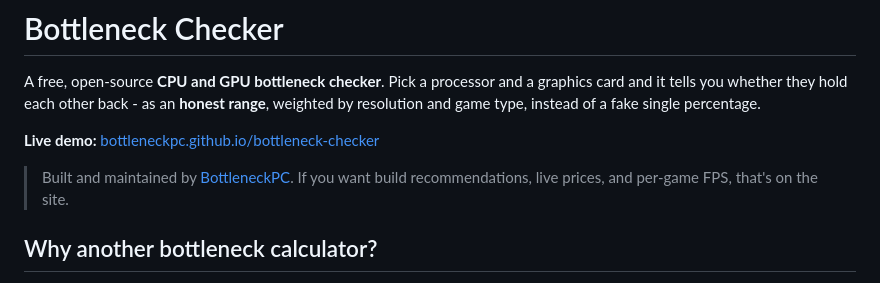
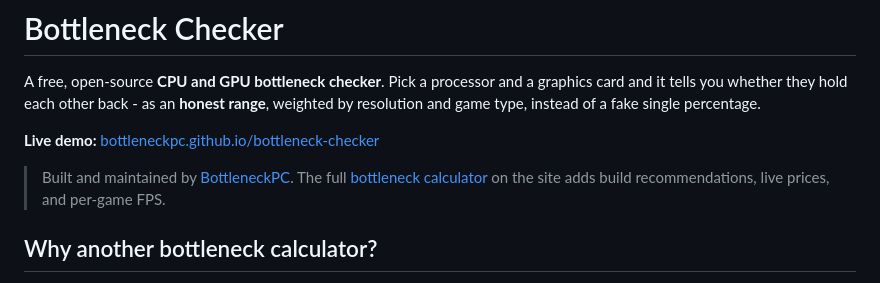
Before and after one commit to BottleneckPC/bottleneck-checker, a Markdown page: README.md, the part around the change. Drawn GitHub-style.

Commit message:
Point README + homepage at the full bottleneck calculator page

```diff
--- a/README.md
+++ b/README.md
@@ -4,7 +4,7 @@ A free, open-source **CPU and GPU bottleneck checker**. Pick a processor and a g
 
 **Live demo:** [bottleneckpc.github.io/bottleneck-checker](https://bottleneckpc.github.io/bottleneck-checker)
 
-> Built and maintained by [BottleneckPC](https://bottleneckpc.com). If you want build recommendations, live prices, and per-game FPS, that's on the site.
+> Built and maintained by [BottleneckPC](https://bottleneckpc.com/bottleneck-checker). The full [bottleneck calculator](https://bottleneckpc.com/bottleneck-checker) on the site adds build recommendations, live prices, and per-game FPS.
 
 ## Why another bottleneck calculator?
 
```
